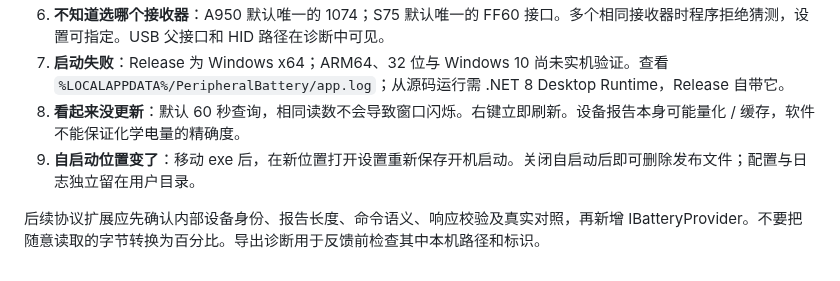
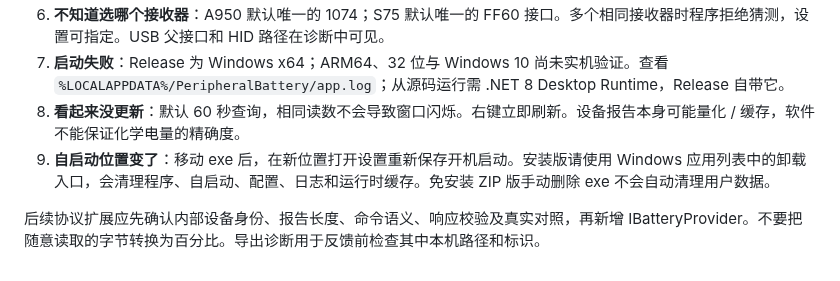
Before and after one commit to wgen95/peripheral-battery-tray, a Markdown page: docs/04-troubleshooting.md, the part around the change. Rendered like a GitHub page.

```diff
--- a/docs/04-troubleshooting.md
+++ b/docs/04-troubleshooting.md
@@ -8,6 +8,6 @@
 6. **不知道选哪个接收器**：A950 默认唯一的 1074；S75 默认唯一的 FF60 接口。多个相同接收器时程序拒绝猜测，设置可指定。USB 父接口和 HID 路径在诊断中可见。
 7. **启动失败**：Release 为 Windows x64；ARM64、32 位与 Windows 10 尚未实机验证。查看 `%LOCALAPPDATA%/PeripheralBattery/app.log`；从源码运行需 .NET 8 Desktop Runtime，Release 自带它。
 8. **看起来没更新**：默认 60 秒查询，相同读数不会导致窗口闪烁。右键立即刷新。设备报告本身可能量化 / 缓存，软件不能保证化学电量的精确度。
-9. **自启动位置变了**：移动 exe 后，在新位置打开设置重新保存开机启动。关闭自启动后即可删除发布文件；配置与日志独立留在用户目录。
+9. **自启动位置变了**：移动 exe 后，在新位置打开设置重新保存开机启动。安装版请使用 Windows 应用列表中的卸载入口，会清理程序、自启动、配置、日志和运行时缓存。免安装 ZIP 版手动删除 exe 不会自动清理用户数据。
 
 后续协议扩展应先确认内部设备身份、报告长度、命令语义、响应校验及真实对照，再新增 IBatteryProvider。不要把随意读取的字节转换为百分比。导出诊断用于反馈前检查其中本机路径和标识。
```
Also changed, not shown: README.md (+8 -1 lines), docs/03-test-report.md (+12 -0 lines), docs/05-installation.md (added, +24 -0 lines), installer/release-notes.md (added, +11 -0 lines), docs/images/panel.png, 10 other files.
